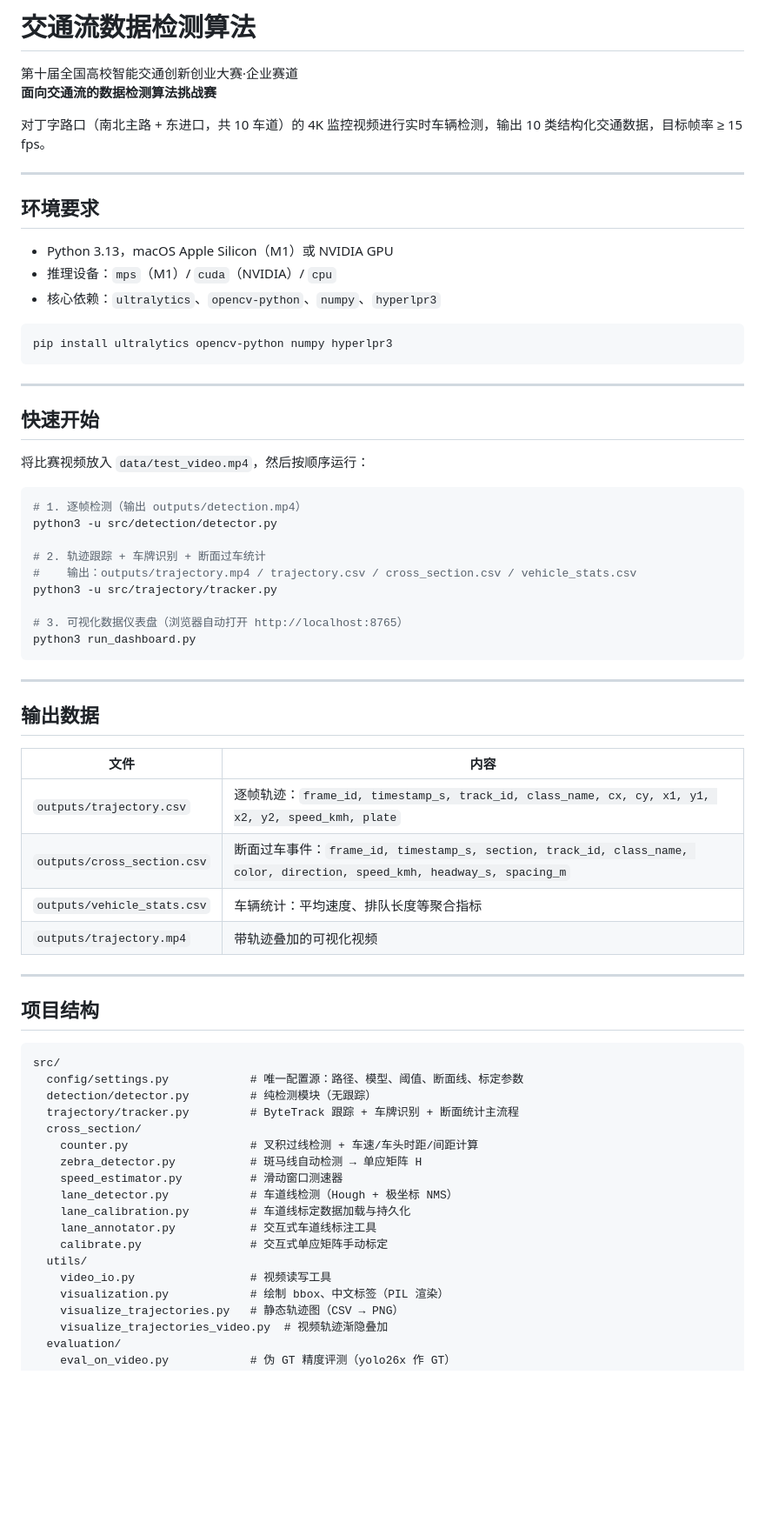
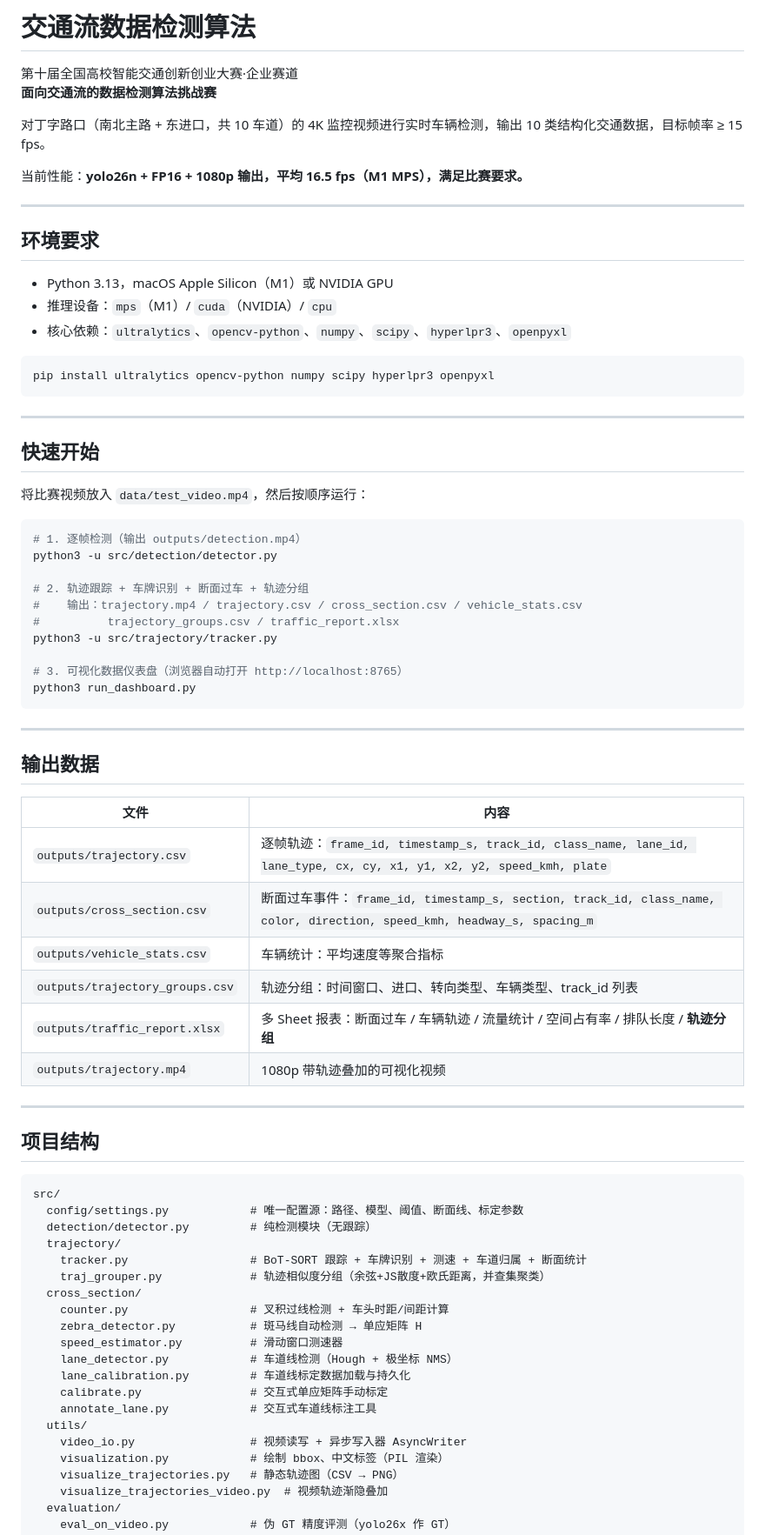
Before and after one commit to LJH-apk/traffic-flow, a Markdown page: README.md, the part around one of its changes. Shown at 87% size. GitHub-like rendering; blank space fills up the shorter version.

Commit message:
auto: README.md
Co-Authored-By: Deepseek V4 <noreply@deepseek.com>

````diff
--- a/README.md
+++ b/README.md
@@ -5,16 +5,18 @@
 
 对丁字路口（南北主路 + 东进口，共 10 车道）的 4K 监控视频进行实时车辆检测，输出 10 类结构化交通数据，目标帧率 ≥ 15 fps。
 
+当前性能：**yolo26n + FP16 + 1080p 输出，平均 16.5 fps（M1 MPS），满足比赛要求。**
+
 ---
 
 ## 环境要求
 
 - Python 3.13，macOS Apple Silicon（M1）或 NVIDIA GPU
 - 推理设备：`mps`（M1）/ `cuda`（NVIDIA）/ `cpu`
-- 核心依赖：`ultralytics`、`opencv-python`、`numpy`、`hyperlpr3`
+- 核心依赖：`ultralytics`、`opencv-python`、`numpy`、`scipy`、`hyperlpr3`、`openpyxl`
 
 ```bash
-pip install ultralytics opencv-python numpy hyperlpr3
+pip install ultralytics opencv-python numpy scipy hyperlpr3 openpyxl
 ```
 
 ---
@@ -27,8 +29,9 @@ pip install ultralytics opencv-python numpy hyperlpr3
 # 1. 逐帧检测（输出 outputs/detection.mp4）
 python3 -u src/detection/detector.py
 
-# 2. 轨迹跟踪 + 车牌识别 + 断面过车统计
-#    输出：outputs/trajectory.mp4 / trajectory.csv / cross_section.csv / vehicle_stats.csv
+# 2. 轨迹跟踪 + 车牌识别 + 断面过车 + 轨迹分组
+#    输出：trajectory.mp4 / trajectory.csv / cross_section.csv / vehicle_stats.csv
+#          trajectory_groups.csv / traffic_report.xlsx
 python3 -u src/trajectory/tracker.py
 
 # 3. 可视化数据仪表盘（浏览器自动打开 http://localhost:8765）
@@ -41,10 +44,12 @@ python3 run_dashboard.py
 
 | 文件 | 内容 |
 |------|------|
-| `outputs/trajectory.csv` | 逐帧轨迹：`frame_id, timestamp_s, track_id, class_name, cx, cy, x1, y1, x2, y2, speed_kmh, plate` |
+| `outputs/trajectory.csv` | 逐帧轨迹：`frame_id, timestamp_s, track_id, class_name, lane_id, lane_type, cx, cy, x1, y1, x2, y2, speed_kmh, plate` |
 | `outputs/cross_section.csv` | 断面过车事件：`frame_id, timestamp_s, section, track_id, class_name, color, direction, speed_kmh, headway_s, spacing_m` |
-| `outputs/vehicle_stats.csv` | 车辆统计：平均速度、排队长度等聚合指标 |
-| `outputs/trajectory.mp4` | 带轨迹叠加的可视化视频 |
+| `outputs/vehicle_stats.csv` | 车辆统计：平均速度等聚合指标 |
+| `outputs/trajectory_groups.csv` | 轨迹分组：时间窗口、进口、转向类型、车辆类型、track_id 列表 |
+| `outputs/traffic_report.xlsx` | 多 Sheet 报表：断面过车 / 车辆轨迹 / 流量统计 / 空间占有率 / 排队长度 / **轨迹分组** |
+| `outputs/trajectory.mp4` | 1080p 带轨迹叠加的可视化视频 |
 
 ---
 
@@ -54,17 +59,19 @@ python3 run_dashboard.py
 src/
   config/settings.py            # 唯一配置源：路径、模型、阈值、断面线、标定参数
   detection/detector.py         # 纯检测模块（无跟踪）
-  trajectory/tracker.py         # ByteTrack 跟踪 + 车牌识别 + 断面统计主流程
+  trajectory/
+    tracker.py                  # BoT-SORT 跟踪 + 车牌识别 + 测速 + 车道归属 + 断面统计
+    traj_grouper.py             # 轨迹相似度分组（余弦+JS散度+欧氏距离，并查集聚类）
   cross_section/
-    counter.py                  # 叉积过线检测 + 车速/车头时距/间距计算
+    counter.py                  # 叉积过线检测 + 车头时距/间距计算
     zebra_detector.py           # 斑马线自动检测 → 单应矩阵 H
     speed_estimator.py          # 滑动窗口测速器
     lane_detector.py            # 车道线检测（Hough + 极坐标 NMS）
     lane_calibration.py         # 车道线标定数据加载与持久化
-    lane_annotator.py           # 交互式车道线标注工具
     calibrate.py                # 交互式单应矩阵手动标定
+    annotate_lane.py            # 交互式车道线标注工具
   utils/
-    video_io.py                 # 视频读写工具
+    video_io.py                 # 视频读写 + 异步写入器 AsyncWriter
     visualization.py            # 绘制 bbox、中文标签（PIL 渲染）
     visualize_trajectories.py   # 静态轨迹图（CSV → PNG）
     visualize_trajectories_video.py  # 视频轨迹渐隐叠加
````
Also changed, not shown: other parts of README.md (+21 -2 lines).
